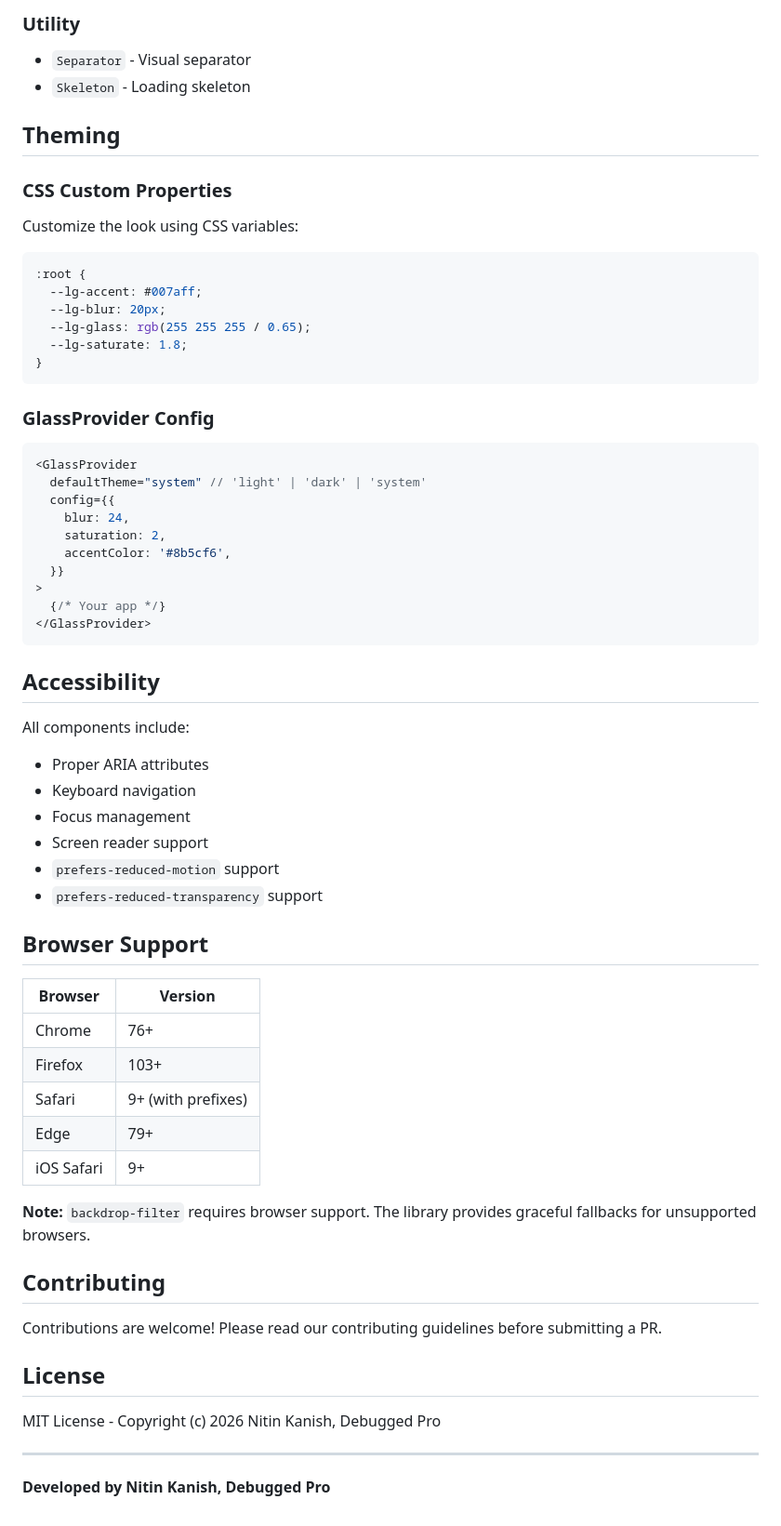
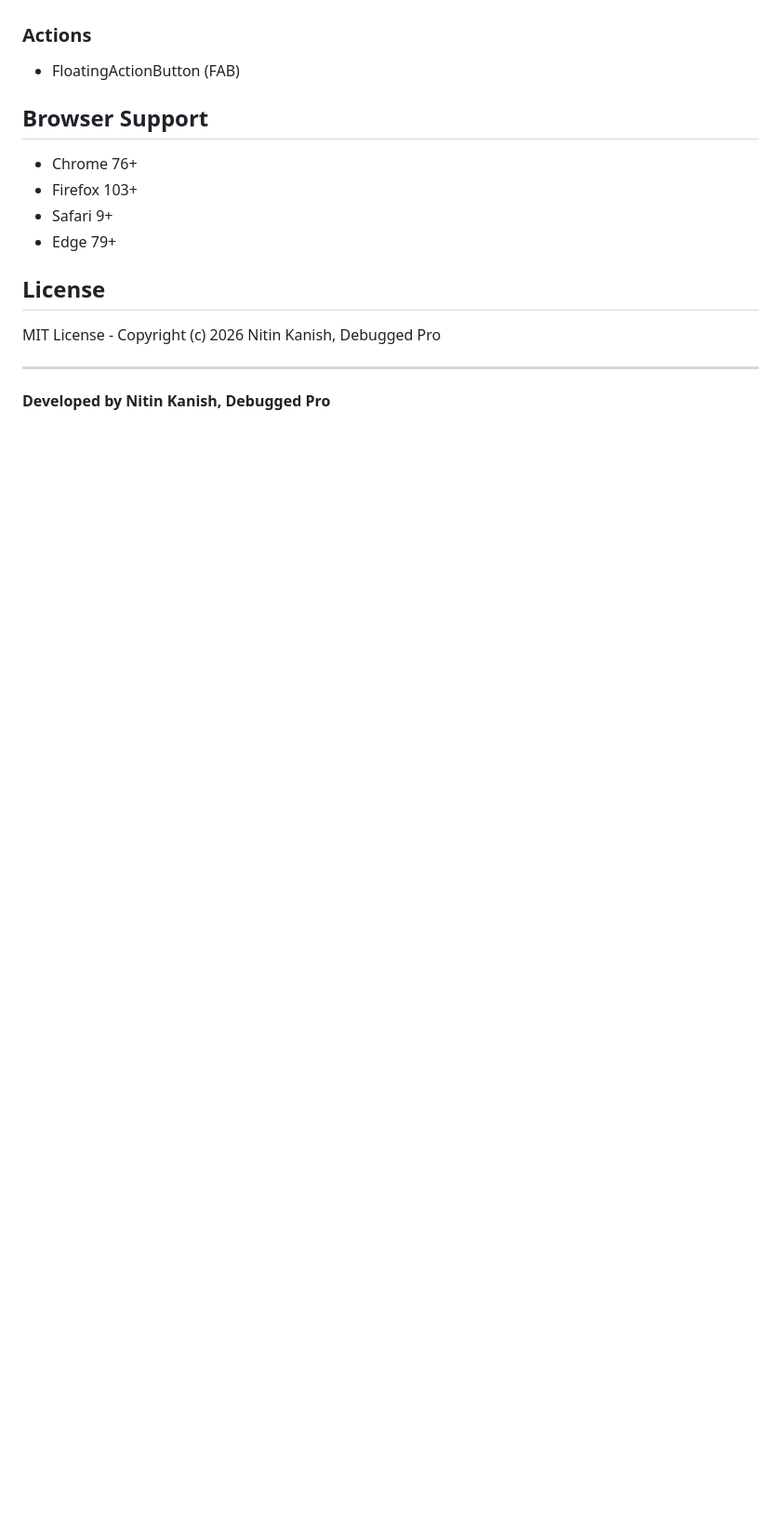
Before and after one commit to nitinkanish/liquidglass-ui, a Markdown page: packages/liquidglass-ui/README.md, the part around one of its changes. Shown at 93% size. Rendered like a GitHub page; blank space fills up the shorter version.

````diff
--- a/packages/liquidglass-ui/README.md
+++ b/packages/liquidglass-ui/README.md
@@ -99,63 +112,13 @@ function App() {
 
-### Utility
-- `Separator` - Visual separator
-- `Skeleton` - Loading skeleton
-
-## Theming
-
-### CSS Custom Properties
-
-Customize the look using CSS variables:
-
-```css
-:root {
-  --lg-accent: #007aff;
-  --lg-blur: 20px;
-  --lg-glass: rgb(255 255 255 / 0.65);
-  --lg-saturate: 1.8;
-}
-```
-
-### GlassProvider Config
-
-```tsx
-<GlassProvider
-  defaultTheme="system" // 'light' | 'dark' | 'system'
-  config={{
-    blur: 24,
-    saturation: 2,
-    accentColor: '#8b5cf6',
-  }}
->
-  {/* Your app */}
-</GlassProvider>
-```
-
-## Accessibility
-
-All components include:
-- Proper ARIA attributes
-- Keyboard navigation
-- Focus management
-- Screen reader support
-- `prefers-reduced-motion` support
-- `prefers-reduced-transparency` support
+### Actions
+- FloatingActionButton (FAB)
 
 ## Browser Support
 
-| Browser | Version |
-|---------|---------|
-| Chrome | 76+ |
-| Firefox | 103+ |
-| Safari | 9+ (with prefixes) |
-| Edge | 79+ |
-| iOS Safari | 9+ |
-
-**Note:** `backdrop-filter` requires browser support. The library provides graceful fallbacks for unsupported browsers.
-
-## Contributing
-
-Contributions are welcome! Please read our contributing guidelines before submitting a PR.
+- Chrome 76+
+- Firefox 103+
+- Safari 9+
+- Edge 79+
 
 ## License
 
````
Also changed, not shown: other parts of packages/liquidglass-ui/README.md (+76 -63 lines), README.md (+7 -19 lines), docs/PUBLISHING.md (+81 -35 lines), docs/assets/docs-component-page.png (added), docs/assets/docs-landing-dark.png (added), 7 other files.
